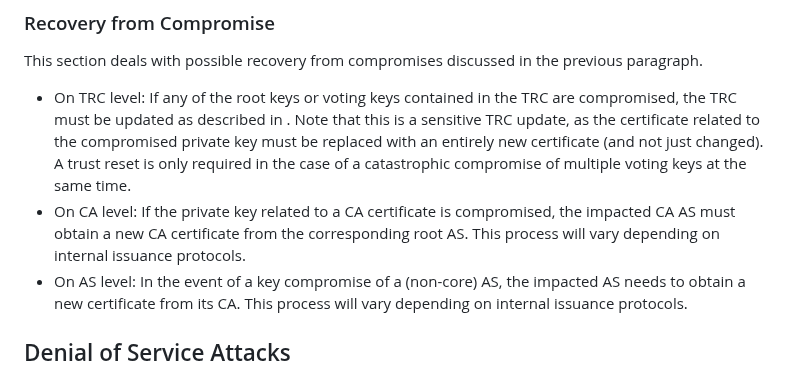
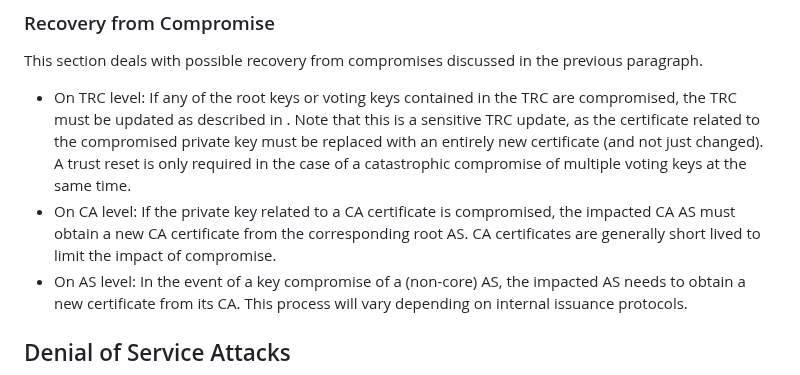
Before and after one commit to scionassociation/scion-cppki_I-D, a Markdown page: draft-dekater-scion-pki.md, the part around the change. Rendered like a GitHub page.

Commit message:
recover form compromise: mention short lived CA certs

```diff
--- a/draft-dekater-scion-pki.md
+++ b/draft-dekater-scion-pki.md
@@ -1351,7 +1351,7 @@ Compared to DNSSEC and RPKI, in SCION there is no central authority that could "
 This section deals with possible recovery from compromises discussed in the previous paragraph.
 
 - On TRC level: If any of the root keys or voting keys contained in the TRC are compromised, the TRC must be updated as described in [](#update). Note that this is a sensitive TRC update, as the certificate related to the compromised private key must be replaced with an entirely new certificate (and not just changed). A trust reset is only required in the case of a catastrophic compromise of multiple voting keys at the same time.
-- On CA level: If the private key related to a CA certificate is compromised, the impacted CA AS must obtain a new CA certificate from the corresponding root AS. This process will vary depending on internal issuance protocols.
+- On CA level: If the private key related to a CA certificate is compromised, the impacted CA AS must obtain a new CA certificate from the corresponding root AS. CA certificates are generally short lived to limit the impact of compromise.
 - On AS level: In the event of a key compromise of a (non-core) AS, the impacted AS needs to obtain a new certificate from its CA. This process will vary depending on internal issuance protocols.
 
 
```
